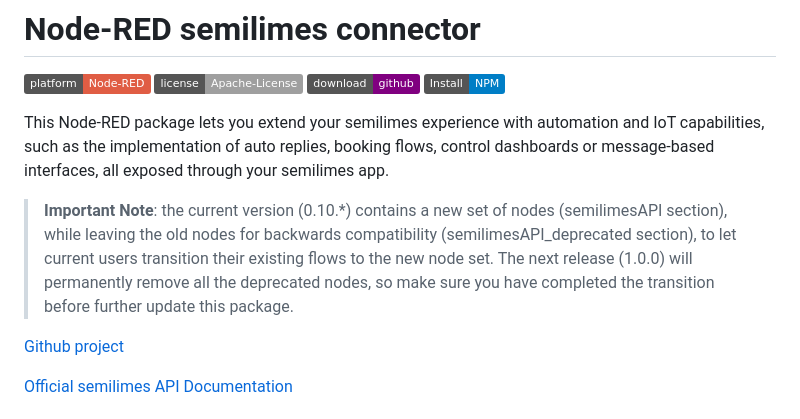
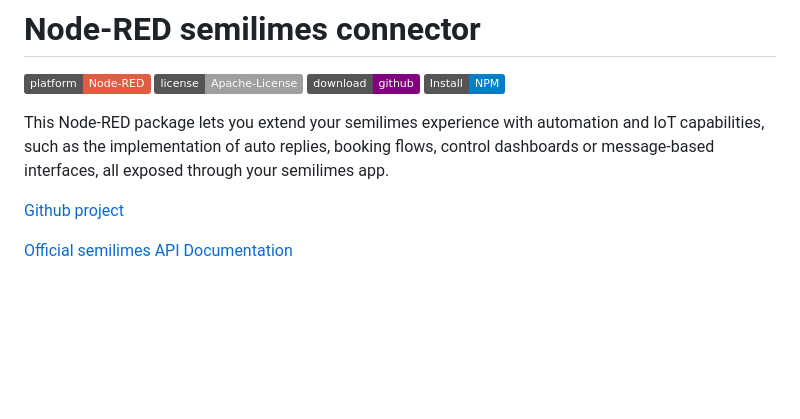
Before and after one commit to semilimes/nodered-publicapi-connector, a Markdown page: README.md, the part around the change. GitHub-like rendering; badges without logos; blank space fills up the shorter version.

```diff
--- a/README.md
+++ b/README.md
@@ -2,9 +2,6 @@
 [![Platform](https://img.shields.io/badge/platform-Node--RED-red)](https://nodered.org)   [![License](https://img.shields.io/badge/license-Apache--License-lightgrey)](http://www.apache.org/licenses/LICENSE-2.0) [![Downloads](https://img.shields.io/badge/download-github-purple)](https://github.com/semilimes/nodered-publicapi-connector) [![Install](https://img.shields.io/badge/Install-NPM-blue)](https://www.npmjs.com/package/@semilimes/node-red-semilimes)
 
 This Node-RED package lets you extend your semilimes experience with automation and IoT capabilities, such as the implementation of auto replies, booking flows, control dashboards or message-based interfaces, all exposed through your semilimes app.
-
-> **Important Note**: the current version (0.10.*) contains a new set of nodes (semilimesAPI section), while leaving the old nodes for backwards compatibility (semilimesAPI_deprecated section), to let current users transition their existing flows to the new node set.
-> The next release (1.0.0) will permanently remove all the deprecated nodes, so make sure you have completed the transition before further update this package.
 
 [Github project](https://github.com/semilimes/nodered-publicapi-connector)
 
```
